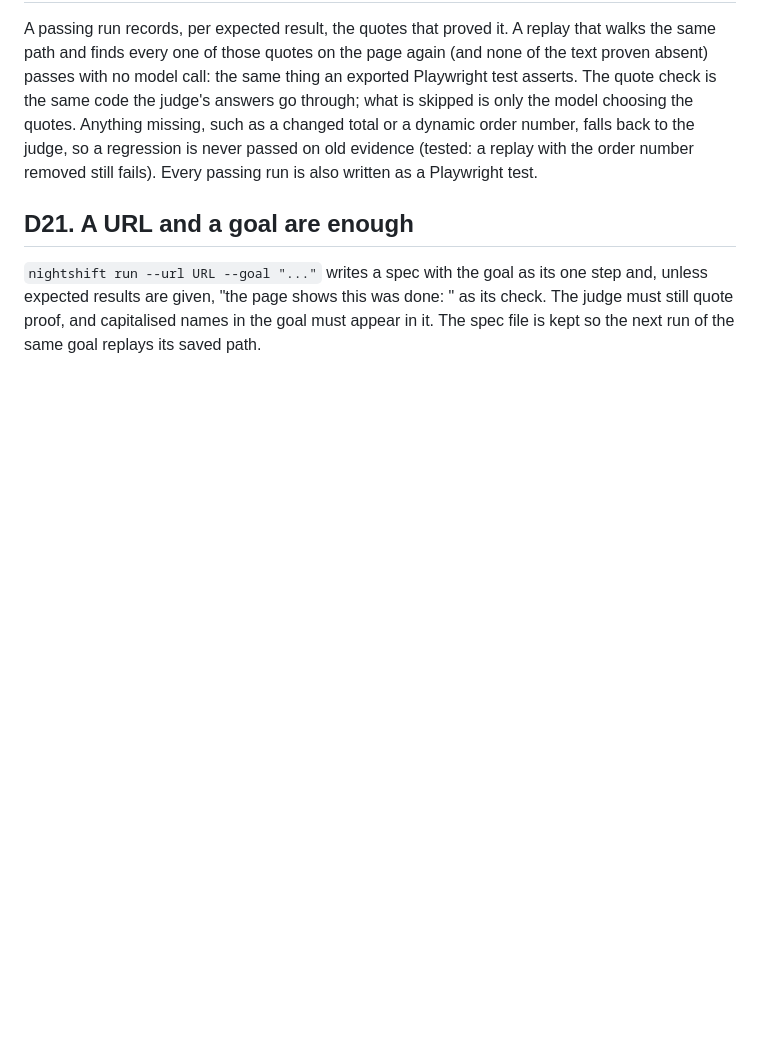
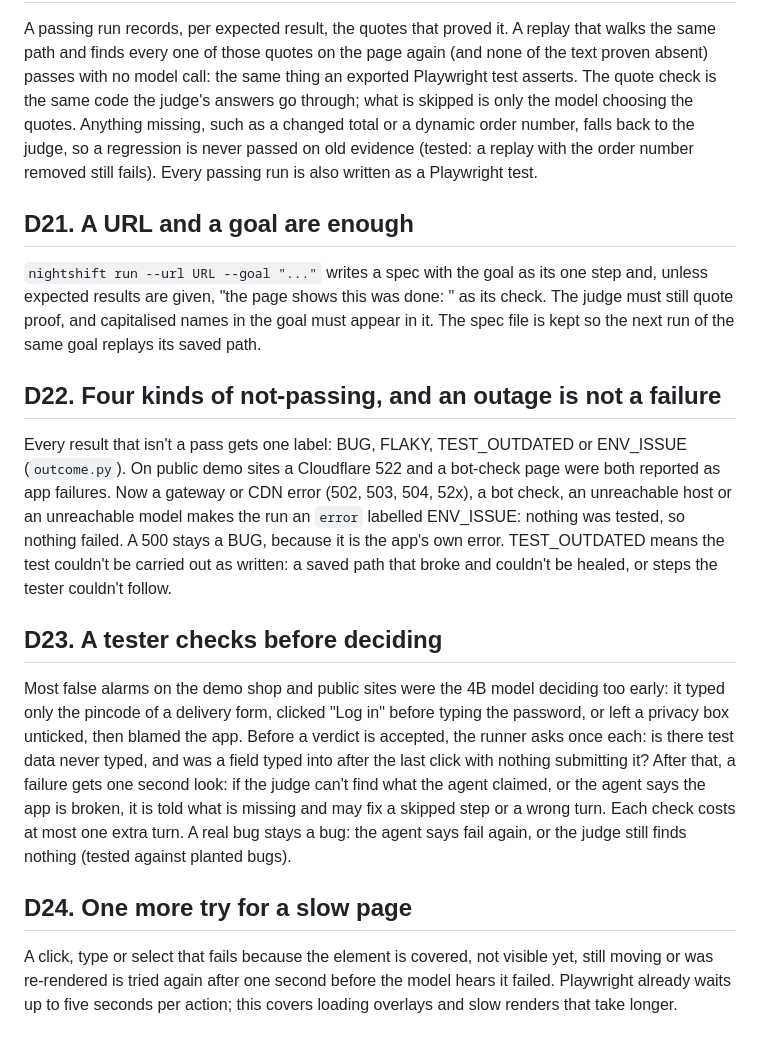
Before and after one commit to dhyey3333/QA-testing-using-AI-ML, a Markdown page: docs/DECISIONS.md, the part around the change. Rendered like a GitHub page; blank space fills up the shorter version.

Commit message:
Docs: decisions for Part C step 2
Co-Authored-By: Claude Opus 5.5 <noreply@anthropic.com>

```diff
--- a/docs/DECISIONS.md
+++ b/docs/DECISIONS.md
@@ -246,3 +246,28 @@ removed still fails). Every passing run is also written as a Playwright test.
 expected results are given, "the page shows this was done: <goal>" as its check. The judge must
 still quote proof, and capitalised names in the goal must appear in it. The spec file is kept so the
 next run of the same goal replays its saved path.
+
+## D22. Four kinds of not-passing, and an outage is not a failure
+Every result that isn't a pass gets one label: BUG, FLAKY, TEST_OUTDATED or ENV_ISSUE
+(`outcome.py`). On public demo sites a Cloudflare 522 and a bot-check page were both reported as
+app failures. Now a gateway or CDN error (502, 503, 504, 52x), a bot check, an unreachable host or
+an unreachable model makes the run an `error` labelled ENV_ISSUE: nothing was tested, so nothing
+failed. A 500 stays a BUG, because it is the app's own error. TEST_OUTDATED means the test couldn't
+be carried out as written: a saved path that broke and couldn't be healed, or steps the tester
+couldn't follow.
+
+## D23. A tester checks before deciding
+Most false alarms on the demo shop and public sites were the 4B model deciding too early: it typed
+only the pincode of a delivery form, clicked "Log in" before typing the password, or left a
+privacy box unticked, then blamed the app. Before a verdict is accepted, the runner asks once
+each: is there test data never typed, and was a field typed into after the last click with nothing
+submitting it? After that, a failure gets one second look: if the judge can't find what the agent
+claimed, or the agent says the app is broken, it is told what is missing and may fix a skipped
+step or a wrong turn. Each check costs at most one extra turn. A real bug stays a bug: the agent
+says fail again, or the judge still finds nothing (tested against planted bugs).
+
+## D24. One more try for a slow page
+A click, type or select that fails because the element is covered, not visible yet, still moving
+or was re-rendered is tried again after one second before the model hears it failed. Playwright
+already waits up to five seconds per action; this covers loading overlays and slow renders that
+take longer.
```
